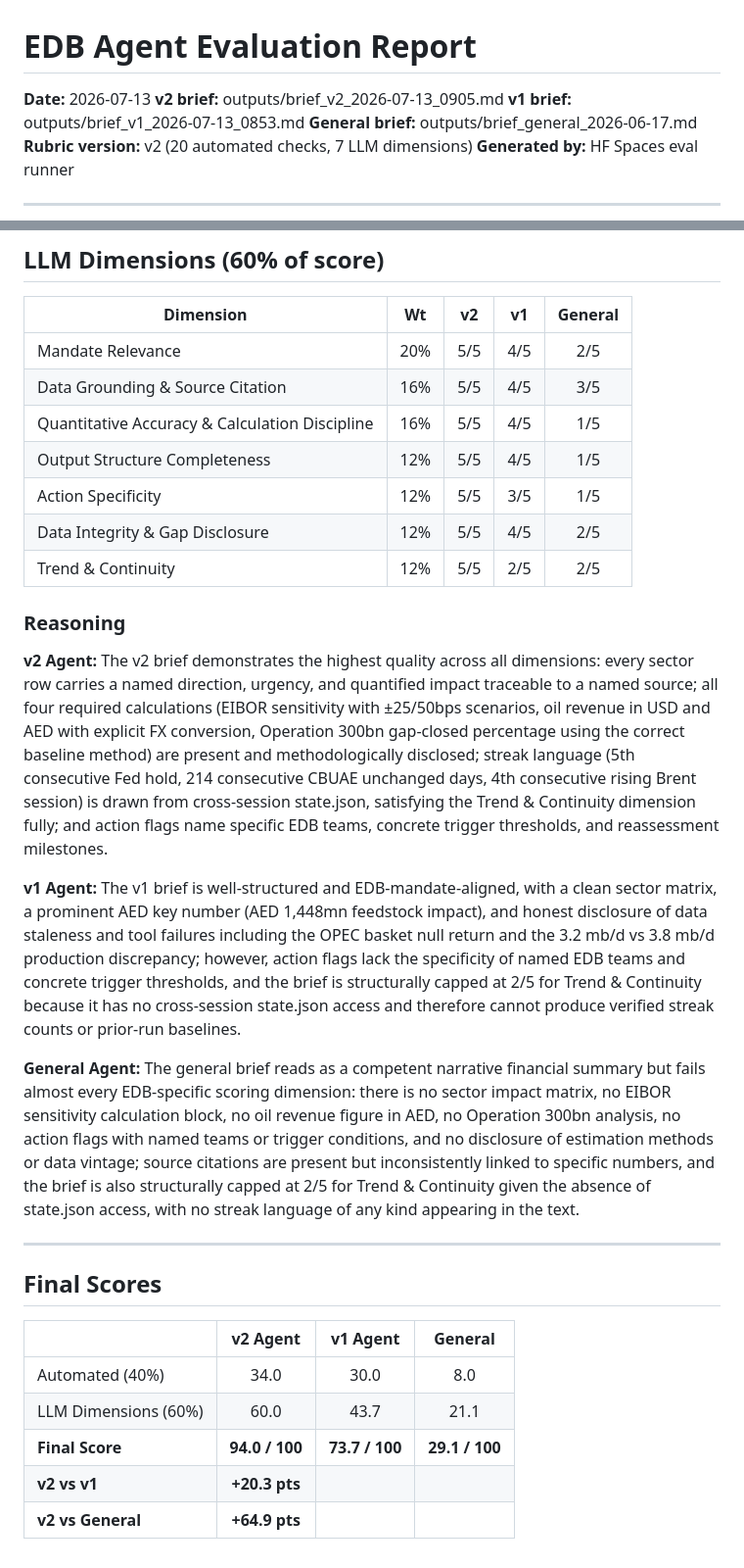
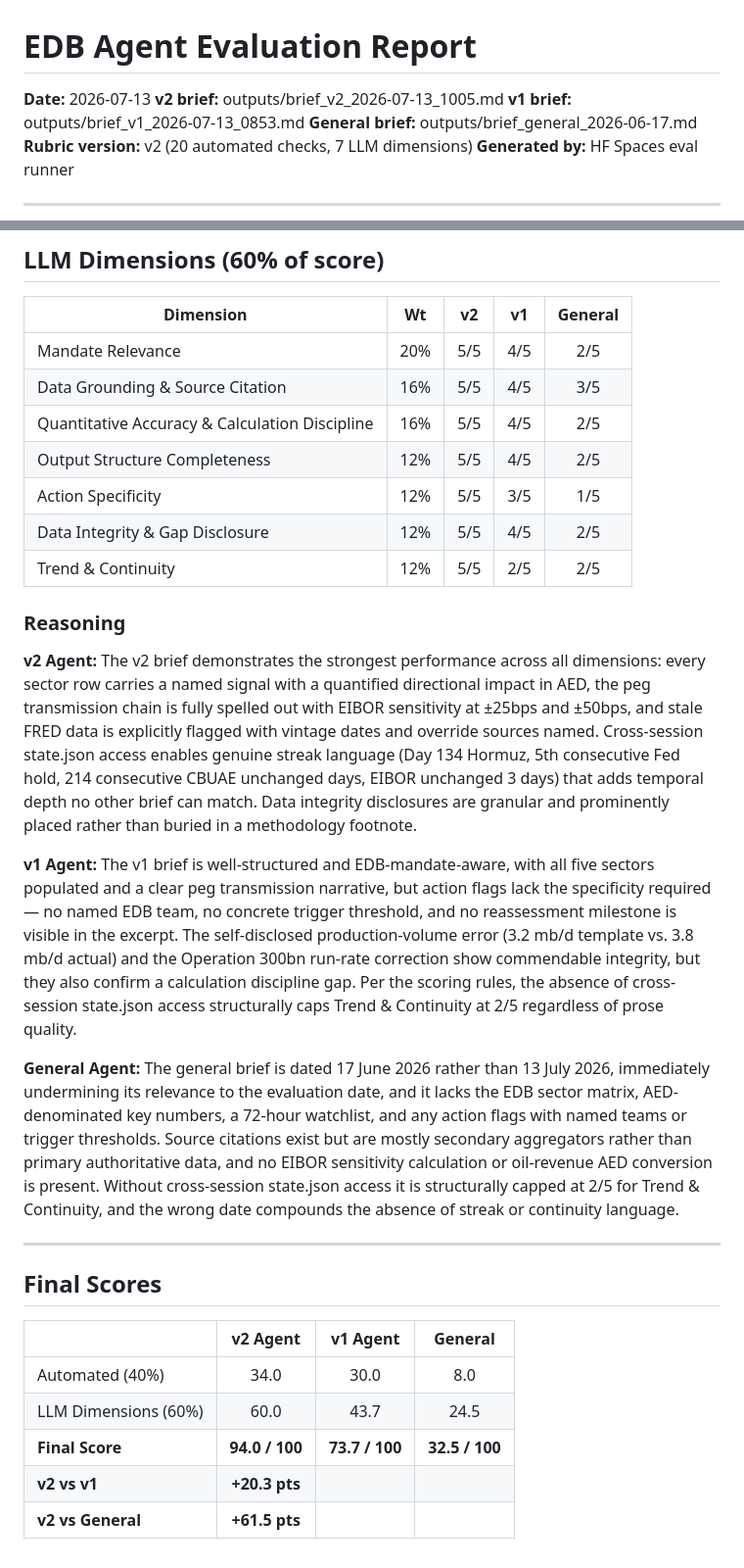
Before and after one commit to yltyadi/edb_claude_code_agent, a Markdown page: outputs/eval_2026-07-13.md, 2 parts joined by grey strips. Shown at 98% size. Drawn GitHub-style.

Commit message:
eval: 2026-07-13 [HF Spaces]

```diff
--- a/outputs/eval_2026-07-13.md
+++ b/outputs/eval_2026-07-13.md
@@ -1,6 +1,6 @@
 # EDB Agent Evaluation Report
 **Date:** 2026-07-13
-**v2 brief:** outputs/brief_v2_2026-07-13_0905.md
+**v2 brief:** outputs/brief_v2_2026-07-13_1005.md
 **v1 brief:** outputs/brief_v1_2026-07-13_0853.md
 **General brief:** outputs/brief_general_2026-06-17.md
 **Rubric version:** v2 (20 automated checks, 7 LLM dimensions)
@@ -42,8 +42,8 @@
 |-----------|:--:|:--:|:--:|:-------:|
 | Mandate Relevance            | 20% | 5/5 | 4/5 | 2/5 |
 | Data Grounding & Source Citation | 16% | 5/5 | 4/5 | 3/5 |
-| Quantitative Accuracy & Calculation Discipline | 16% | 5/5 | 4/5 | 1/5 |
-| Output Structure Completeness | 12% | 5/5 | 4/5 | 1/5 |
+| Quantitative Accuracy & Calculation Discipline | 16% | 5/5 | 4/5 | 2/5 |
+| Output Structure Completeness | 12% | 5/5 | 4/5 | 2/5 |
 | Action Specificity           | 12% | 5/5 | 3/5 | 1/5 |
 | Data Integrity & Gap Disclosure | 12% | 5/5 | 4/5 | 2/5 |
 | Trend & Continuity           | 12% | 5/5 | 2/5 | 2/5 |
@@ -51,11 +51,11 @@
 
 ### Reasoning
 
-**v2 Agent:** The v2 brief demonstrates the highest quality across all dimensions: every sector row carries a named direction, urgency, and quantified impact traceable to a named source; all four required calculations (EIBOR sensitivity with ±25/50bps scenarios, oil revenue in USD and AED with explicit FX conversion, Operation 300bn gap-closed percentage using the correct baseline method) are present and methodologically disclosed; streak language (5th consecutive Fed hold, 214 consecutive CBUAE unchanged days, 4th consecutive rising Brent session) is drawn from cross-session state.json, satisfying the Trend & Continuity dimension fully; and action flags name specific EDB teams, concrete trigger thresholds, and reassessment milestones.
+**v2 Agent:** The v2 brief demonstrates the strongest performance across all dimensions: every sector row carries a named signal with a quantified directional impact in AED, the peg transmission chain is fully spelled out with EIBOR sensitivity at ±25bps and ±50bps, and stale FRED data is explicitly flagged with vintage dates and override sources named. Cross-session state.json access enables genuine streak language (Day 134 Hormuz, 5th consecutive Fed hold, 214 consecutive CBUAE unchanged days, EIBOR unchanged 3 days) that adds temporal depth no other brief can match. Data integrity disclosures are granular and prominently placed rather than buried in a methodology footnote.
 
-**v1 Agent:** The v1 brief is well-structured and EDB-mandate-aligned, with a clean sector matrix, a prominent AED key number (AED 1,448mn feedstock impact), and honest disclosure of data staleness and tool failures including the OPEC basket null return and the 3.2 mb/d vs 3.8 mb/d production discrepancy; however, action flags lack the specificity of named EDB teams and concrete trigger thresholds, and the brief is structurally capped at 2/5 for Trend & Continuity because it has no cross-session state.json access and therefore cannot produce verified streak counts or prior-run baselines.
+**v1 Agent:** The v1 brief is well-structured and EDB-mandate-aware, with all five sectors populated and a clear peg transmission narrative, but action flags lack the specificity required — no named EDB team, no concrete trigger threshold, and no reassessment milestone is visible in the excerpt. The self-disclosed production-volume error (3.2 mb/d template vs. 3.8 mb/d actual) and the Operation 300bn run-rate correction show commendable integrity, but they also confirm a calculation discipline gap. Per the scoring rules, the absence of cross-session state.json access structurally caps Trend & Continuity at 2/5 regardless of prose quality.
 
-**General Agent:** The general brief reads as a competent narrative financial summary but fails almost every EDB-specific scoring dimension: there is no sector impact matrix, no EIBOR sensitivity calculation block, no oil revenue figure in AED, no Operation 300bn analysis, no action flags with named teams or trigger conditions, and no disclosure of estimation methods or data vintage; source citations are present but inconsistently linked to specific numbers, and the brief is also structurally capped at 2/5 for Trend & Continuity given the absence of state.json access, with no streak language of any kind appearing in the text.
+**General Agent:** The general brief is dated 17 June 2026 rather than 13 July 2026, immediately undermining its relevance to the evaluation date, and it lacks the EDB sector matrix, AED-denominated key numbers, a 72-hour watchlist, and any action flags with named teams or trigger thresholds. Source citations exist but are mostly secondary aggregators rather than primary authoritative data, and no EIBOR sensitivity calculation or oil-revenue AED conversion is present. Without cross-session state.json access it is structurally capped at 2/5 for Trend & Continuity, and the wrong date compounds the absence of streak or continuity language.
 
 ---
 
@@ -64,7 +64,7 @@
 |                      | v2 Agent | v1 Agent | General |
 |----------------------|:--------:|:--------:|:-------:|
 | Automated (40%)      | 34.0    | 30.0    | 8.0   |
-| LLM Dimensions (60%) | 60.0    | 43.7    | 21.1   |
-| **Final Score**      | **94.0 / 100** | **73.7 / 100** | **29.1 / 100** |
+| LLM Dimensions (60%) | 60.0    | 43.7    | 24.5   |
+| **Final Score**      | **94.0 / 100** | **73.7 / 100** | **32.5 / 100** |
 | **v2 vs v1**         | **+20.3 pts** | | |
-| **v2 vs General**    | **+64.9 pts** | | |
+| **v2 vs General**    | **+61.5 pts** | | |
```
Also changed, not shown: other parts of outputs/eval_2026-07-13.md (+4 -4 lines).
